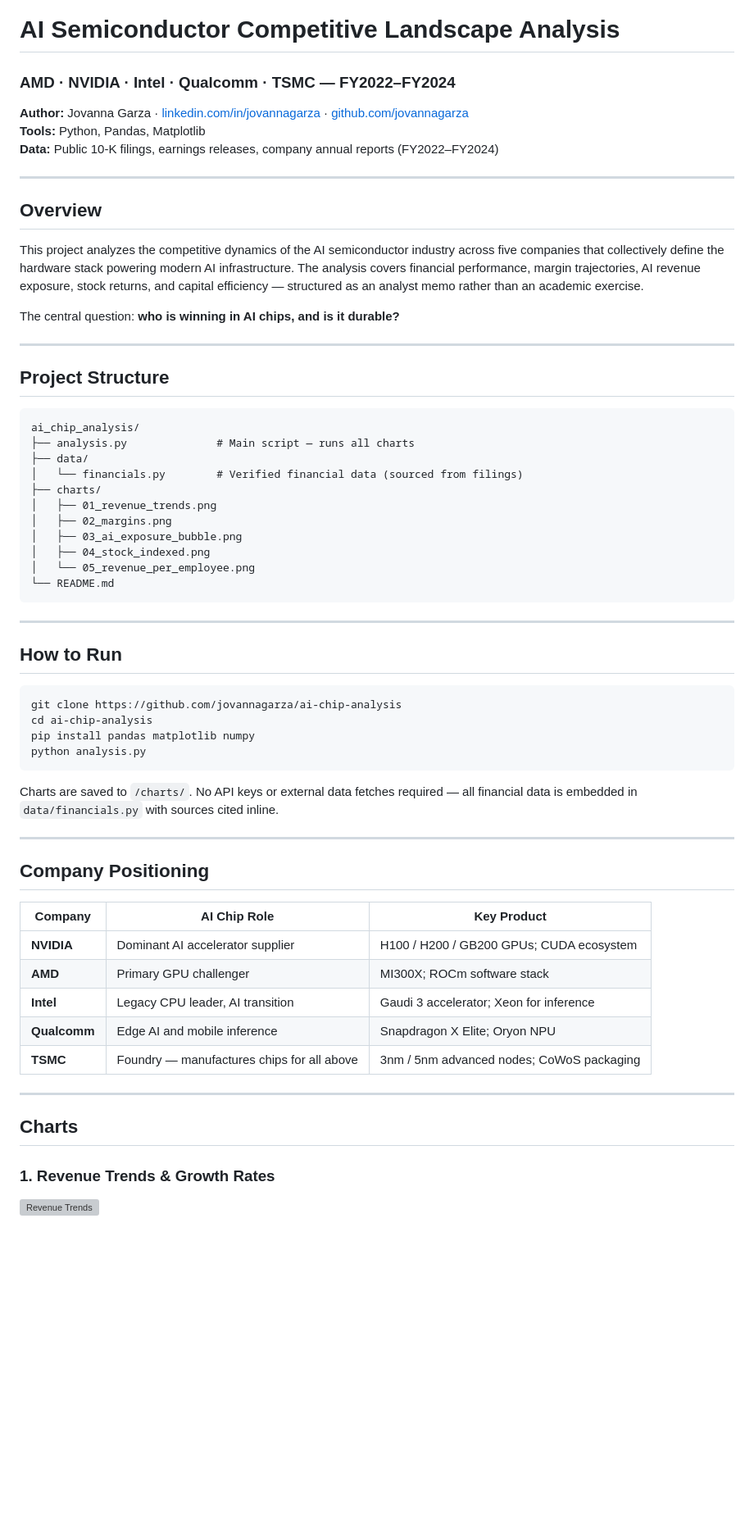
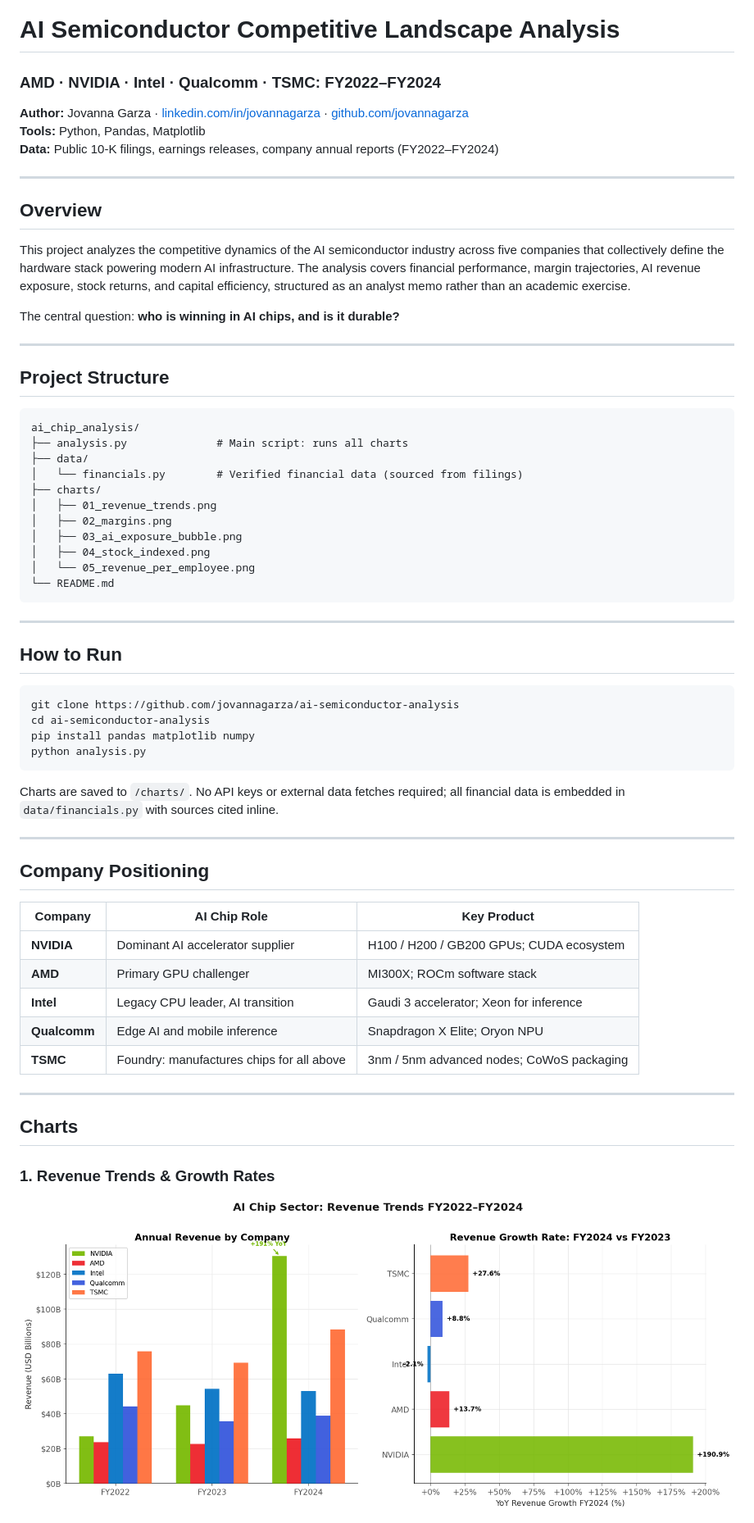
Before and after one commit to jovannagarza/ai-semiconductor-analysis, a Markdown page: README.md, the part around one of its changes. Shown at 82% size. GitHub-like rendering; blank space fills up the shorter version; grey boxes are pictures that could not be loaded.

````diff
--- a/README.md
+++ b/README.md
@@ -1,5 +1,5 @@
 # AI Semiconductor Competitive Landscape Analysis
-### AMD · NVIDIA · Intel · Qualcomm · TSMC — FY2022–FY2024
+### AMD · NVIDIA · Intel · Qualcomm · TSMC: FY2022–FY2024
 
 **Author:** Jovanna Garza · [linkedin.com/in/jovannagarza](https://linkedin.com/in/jovannagarza) · [github.com/jovannagarza](https://github.com/jovannagarza)
 **Tools:** Python, Pandas, Matplotlib
@@ -9,7 +9,7 @@
 
 ## Overview
 
-This project analyzes the competitive dynamics of the AI semiconductor industry across five companies that collectively define the hardware stack powering modern AI infrastructure. The analysis covers financial performance, margin trajectories, AI revenue exposure, stock returns, and capital efficiency — structured as an analyst memo rather than an academic exercise.
+This project analyzes the competitive dynamics of the AI semiconductor industry across five companies that collectively define the hardware stack powering modern AI infrastructure. The analysis covers financial performance, margin trajectories, AI revenue exposure, stock returns, and capital efficiency, structured as an analyst memo rather than an academic exercise.
 
 The central question: **who is winning in AI chips, and is it durable?**
 
@@ -19,7 +19,7 @@ The central question: **who is winning in AI chips, and is it durable?**
 
 ```
 ai_chip_analysis/
-├── analysis.py              # Main script — runs all charts
+├── analysis.py              # Main script: runs all charts
 ├── data/
 │   └── financials.py        # Verified financial data (sourced from filings)
 ├── charts/
@@ -36,13 +36,13 @@ ai_chip_analysis/
 ## How to Run
 
 ```bash
-git clone https://github.com/jovannagarza/ai-chip-analysis
-cd ai-chip-analysis
+git clone https://github.com/jovannagarza/ai-semiconductor-analysis
+cd ai-semiconductor-analysis
 pip install pandas matplotlib numpy
 python analysis.py
 ```
 
-Charts are saved to `/charts/`. No API keys or external data fetches required — all financial data is embedded in `data/financials.py` with sources cited inline.
+Charts are saved to `/charts/`. No API keys or external data fetches required; all financial data is embedded in `data/financials.py` with sources cited inline.
 
 ---
 
@@ -54,12 +54,12 @@ Charts are saved to `/charts/`. No API keys or external data fetches required
 | **AMD** | Primary GPU challenger | MI300X; ROCm software stack |
 | **Intel** | Legacy CPU leader, AI transition | Gaudi 3 accelerator; Xeon for inference |
 | **Qualcomm** | Edge AI and mobile inference | Snapdragon X Elite; Oryon NPU |
-| **TSMC** | Foundry — manufactures chips for all above | 3nm / 5nm advanced nodes; CoWoS packaging |
+| **TSMC** | Foundry: manufactures chips for all above | 3nm / 5nm advanced nodes; CoWoS packaging |
 
 ---
 
 ## Charts
 
 ### 1. Revenue Trends & Growth Rates
-![Revenue Trends](charts/01_revenue_trends.png)
+![Revenue Trends](01_revenue_trends.png)
 
````
Also changed, not shown: other parts of README.md (+12 -12 lines).
